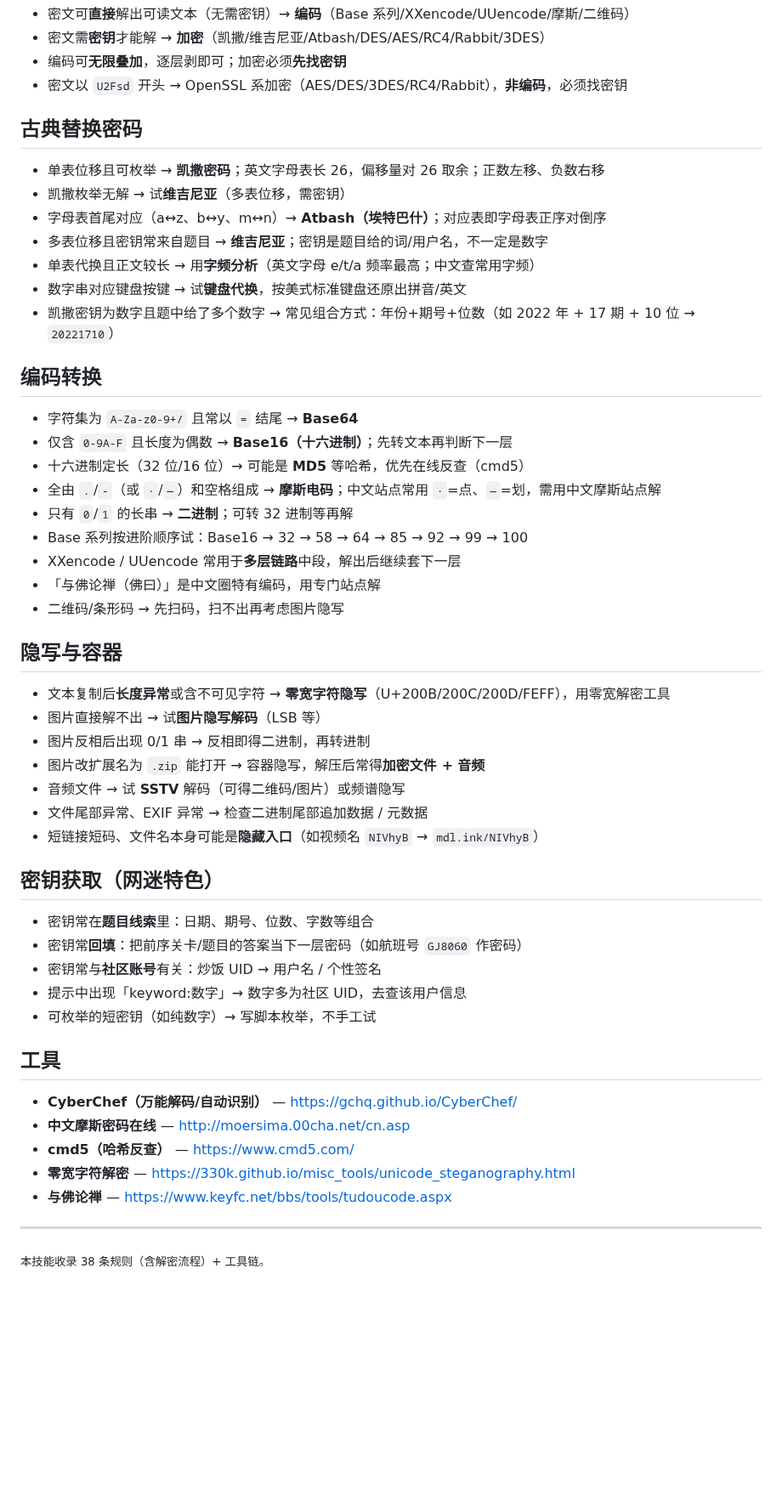
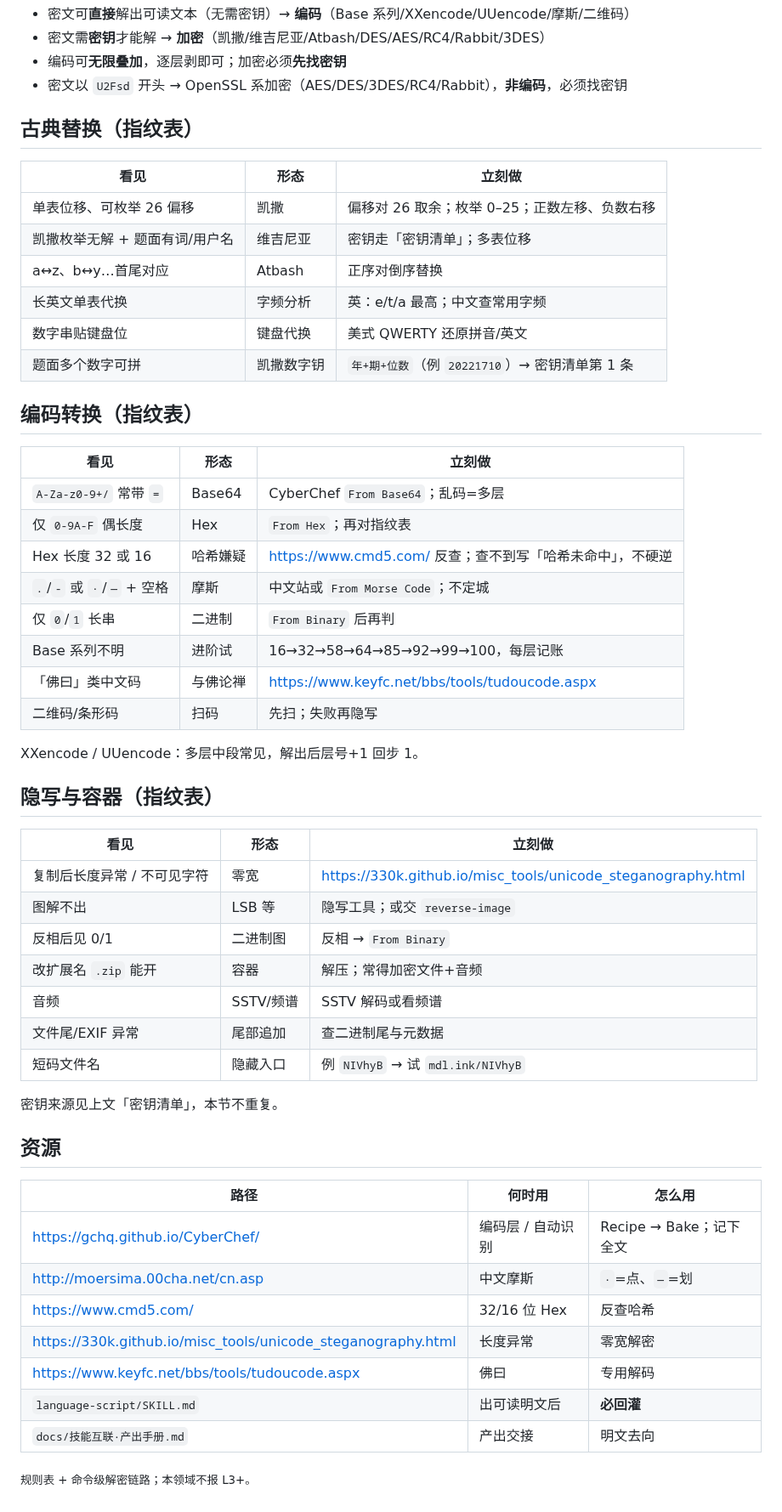
Before and after one commit to xiaoyangtx996/Searching-skill, a Markdown page: crypto-ciphers/SKILL.md, the part around the change. Shown at 85% size. GitHub-like rendering; blank space fills up the shorter version.

Commit message:
optimize crypto-ciphers: dim5 classical encode stego as fingerprint tables

```diff
--- a/crypto-ciphers/SKILL.md
+++ b/crypto-ciphers/SKILL.md
@@ -128,54 +128,56 @@ openssl enc -d -aes-256-cbc -a -in cipher.txt -k "<密钥>" -out plain.txt
 - 编码可**无限叠加**，逐层剥即可；加密必须**先找密钥**
 - 密文以 `U2Fsd` 开头 → OpenSSL 系加密（AES/DES/3DES/RC4/Rabbit），**非编码**，必须找密钥
 
-## 古典替换密码
+## 古典替换（指纹表）
 
-- 单表位移且可枚举 → **凯撒密码**；英文字母表长 26，偏移量对 26 取余；正数左移、负数右移
-- 凯撒枚举无解 → 试**维吉尼亚**（多表位移，需密钥）
-- 字母表首尾对应（a↔z、b↔y、m↔n）→ **Atbash（埃特巴什）**；对应表即字母表正序对倒序
-- 多表位移且密钥常来自题目 → **维吉尼亚**；密钥是题目给的词/用户名，不一定是数字
-- 单表代换且正文较长 → 用**字频分析**（英文字母 e/t/a 频率最高；中文查常用字频）
-- 数字串对应键盘按键 → 试**键盘代换**，按美式标准键盘还原出拼音/英文
-- 凯撒密钥为数字且题中给了多个数字 → 常见组合方式：年份+期号+位数（如 2022 年 + 17 期 + 10 位 → `20221710`）
+| 看见 | 形态 | 立刻做 |
+|---|---|---|
+| 单表位移、可枚举 26 偏移 | 凯撒 | 偏移对 26 取余；枚举 0–25；正数左移、负数右移 |
+| 凯撒枚举无解 + 题面有词/用户名 | 维吉尼亚 | 密钥走「密钥清单」；多表位移 |
+| a↔z、b↔y…首尾对应 | Atbash | 正序对倒序替换 |
+| 长英文单表代换 | 字频分析 | 英：e/t/a 最高；中文查常用字频 |
+| 数字串贴键盘位 | 键盘代换 | 美式 QWERTY 还原拼音/英文 |
+| 题面多个数字可拼 | 凯撒数字钥 | `年+期+位数`（例 `20221710`）→ 密钥清单第 1 条 |
 
-## 编码转换
+## 编码转换（指纹表）
 
-- 字符集为 `A-Za-z0-9+/` 且常以 `=` 结尾 → **Base64**
-- 仅含 `0-9A-F` 且长度为偶数 → **Base16（十六进制）**；先转文本再判断下一层
-- 十六进制定长（32 位/16 位）→ 可能是 **MD5** 等哈希，优先在线反查（cmd5）
-- 全由 `.`/`-`（或 `·`/`—`）和空格组成 → **摩斯电码**；中文站点常用 `·`=点、`—`=划，需用中文摩斯站点解
-- 只有 `0`/`1` 的长串 → **二进制**；可转 32 进制等再解
-- Base 系列按进阶顺序试：Base16 → 32 → 58 → 64 → 85 → 92 → 99 → 100
-- XXencode / UUencode 常用于**多层链路**中段，解出后继续套下一层
-- 「与佛论禅（佛曰）」是中文圈特有编码，用专门站点解
-- 二维码/条形码 → 先扫码，扫不出再考虑图片隐写
+| 看见 | 形态 | 立刻做 |
+|---|---|---|
+| `A-Za-z0-9+/` 常带 `=` | Base64 | CyberChef `From Base64`；乱码=多层 |
+| 仅 `0-9A-F` 偶长度 | Hex | `From Hex`；再对指纹表 |
+| Hex 长度 32 或 16 | 哈希嫌疑 | https://www.cmd5.com/ 反查；查不到写「哈希未命中」，不硬逆 |
+| `.`/`-` 或 `·`/`—` + 空格 | 摩斯 | 中文站或 `From Morse Code`；不定城 |
+| 仅 `0`/`1` 长串 | 二进制 | `From Binary` 后再判 |
+| Base 系列不明 | 进阶试 | 16→32→58→64→85→92→99→100，每层记账 |
+| 「佛曰」类中文码 | 与佛论禅 | https://www.keyfc.net/bbs/tools/tudoucode.aspx |
+| 二维码/条形码 | 扫码 | 先扫；失败再隐写 |
 
-## 隐写与容器
+XXencode / UUencode：多层中段常见，解出后层号+1 回步 1。
 
-- 文本复制后**长度异常**或含不可见字符 → **零宽字符隐写**（U+200B/200C/200D/FEFF），用零宽解密工具
-- 图片直接解不出 → 试**图片隐写解码**（LSB 等）
-- 图片反相后出现 0/1 串 → 反相即得二进制，再转进制
-- 图片改扩展名为 `.zip` 能打开 → 容器隐写，解压后常得**加密文件 + 音频**
-- 音频文件 → 试 **SSTV** 解码（可得二维码/图片）或频谱隐写
-- 文件尾部异常、EXIF 异常 → 检查二进制尾部追加数据 / 元数据
-- 短链接短码、文件名本身可能是**隐藏入口**（如视频名 `NIVhyB` → `mdl.ink/NIVhyB`）
+## 隐写与容器（指纹表）
 
-## 密钥获取（网迷特色）
+| 看见 | 形态 | 立刻做 |
+|---|---|---|
+| 复制后长度异常 / 不可见字符 | 零宽 | https://330k.github.io/misc_tools/unicode_steganography.html |
+| 图解不出 | LSB 等 | 隐写工具；或交 `reverse-image` |
+| 反相后见 0/1 | 二进制图 | 反相 → `From Binary` |
+| 改扩展名 `.zip` 能开 | 容器 | 解压；常得加密文件+音频 |
+| 音频 | SSTV/频谱 | SSTV 解码或看频谱 |
+| 文件尾/EXIF 异常 | 尾部追加 | 查二进制尾与元数据 |
+| 短码文件名 | 隐藏入口 | 例 `NIVhyB` → 试 `mdl.ink/NIVhyB` |
 
-- 密钥常在**题目线索**里：日期、期号、位数、字数等组合
-- 密钥常**回填**：把前序关卡/题目的答案当下一层密码（如航班号 `GJ8060` 作密码）
-- 密钥常与**社区账号**有关：炒饭 UID → 用户名 / 个性签名
-- 提示中出现「keyword:数字」→ 数字多为社区 UID，去查该用户信息
-- 可枚举的短密钥（如纯数字）→ 写脚本枚举，不手工试
+密钥来源见上文「密钥清单」，本节不重复。
 
-## 工具
+## 资源
 
-- **CyberChef（万能解码/自动识别）** — https://gchq.github.io/CyberChef/
-- **中文摩斯密码在线** — http://moersima.00cha.net/cn.asp
-- **cmd5（哈希反查）** — https://www.cmd5.com/
-- **零宽字符解密** — https://330k.github.io/misc_tools/unicode_steganography.html
-- **与佛论禅** — https://www.keyfc.net/bbs/tools/tudoucode.aspx
+| 路径 | 何时用 | 怎么用 |
+|---|---|---|
+| https://gchq.github.io/CyberChef/ | 编码层 / 自动识别 | Recipe → Bake；记下全文 |
+| http://moersima.00cha.net/cn.asp | 中文摩斯 | `·`=点、`—`=划 |
+| https://www.cmd5.com/ | 32/16 位 Hex | 反查哈希 |
+| https://330k.github.io/misc_tools/unicode_steganography.html | 长度异常 | 零宽解密 |
+| https://www.keyfc.net/bbs/tools/tudoucode.aspx | 佛曰 | 专用解码 |
+| `language-script/SKILL.md` | 出可读明文后 | **必回灌** |
+| `docs/技能互联·产出手册.md` | 产出交接 | 明文去向 |
 
----
-
-<sub>本技能收录 38 条规则（含解密流程）+ 工具链。</sub>
+<sub>规则表 + 命令级解密链路；本领域不报 L3+。</sub>
```
